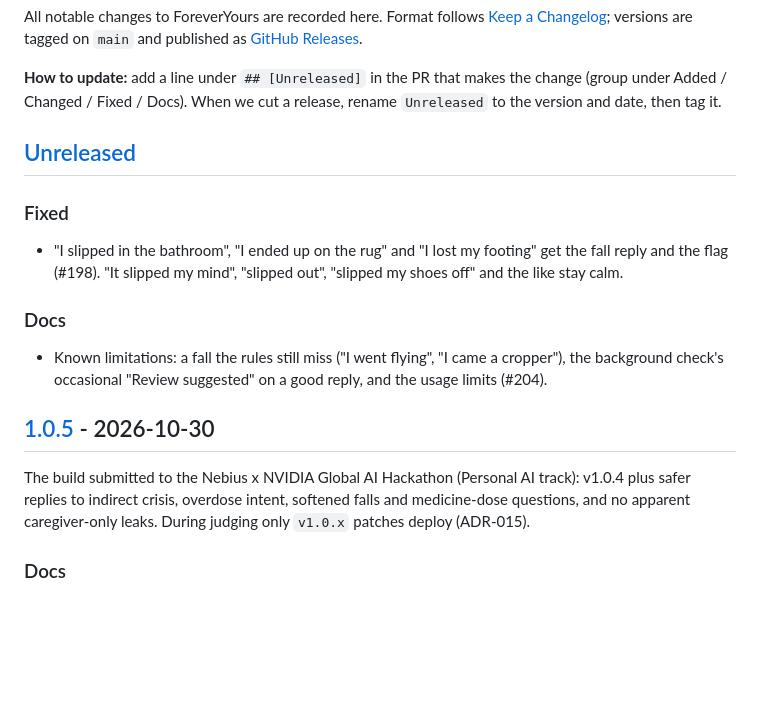
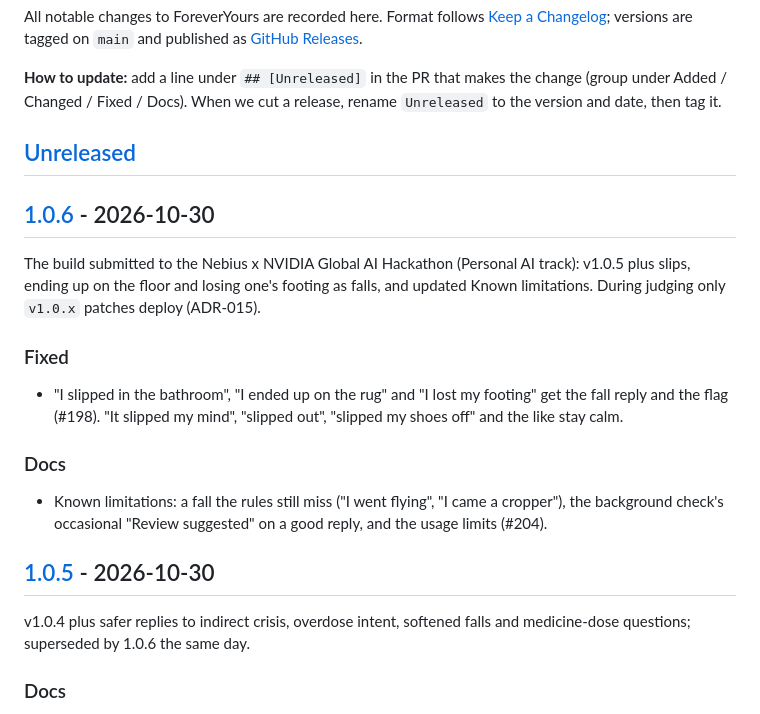
Before and after one commit to miravena/foreveryours, a Markdown page: CHANGELOG.md, the part around one of its changes. Drawn GitHub-style; blank space fills up the shorter version.

```diff
--- a/CHANGELOG.md
+++ b/CHANGELOG.md
@@ -10,6 +10,10 @@ rename `Unreleased` to the version and date, then tag it.
 
 ## [Unreleased]
 
+## [1.0.6] - 2026-10-30
+
+The build submitted to the Nebius x NVIDIA Global AI Hackathon (Personal AI track): v1.0.5 plus slips, ending up on the floor and losing one's footing as falls, and updated Known limitations. During judging only `v1.0.x` patches deploy (ADR-015).
+
 ### Fixed
 - "I slipped in the bathroom", "I ended up on the rug" and "I lost my footing" get the fall reply and the flag (#198). "It slipped my mind", "slipped out", "slipped my shoes off" and the like stay calm.
 
@@ -18,7 +22,7 @@ rename `Unreleased` to the version and date, then tag it.
 
 ## [1.0.5] - 2026-10-30
 
-The build submitted to the Nebius x NVIDIA Global AI Hackathon (Personal AI track): v1.0.4 plus safer replies to indirect crisis, overdose intent, softened falls and medicine-dose questions, and no apparent caregiver-only leaks. During judging only `v1.0.x` patches deploy (ADR-015).
+v1.0.4 plus safer replies to indirect crisis, overdose intent, softened falls and medicine-dose questions; superseded by 1.0.6 the same day.
 
 ### Docs
 - Known limitations name fall phrasings the rules still miss ("I slipped in the bathroom", "I ended up on the rug"); "I took a tumble" and "a bit of a fall" are caught since #300.
```
Also changed, not shown: other parts of CHANGELOG.md (+2 -1 lines).
